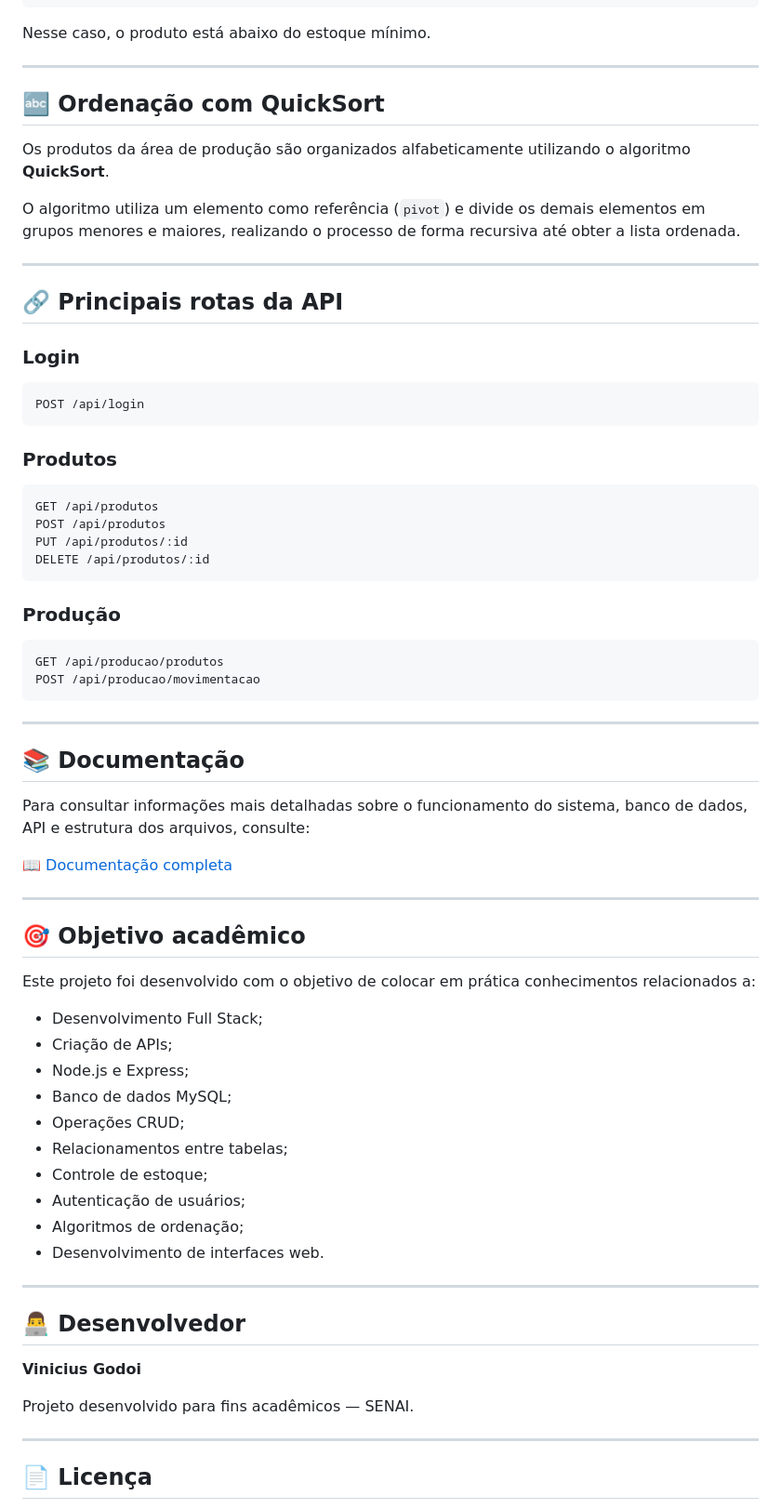
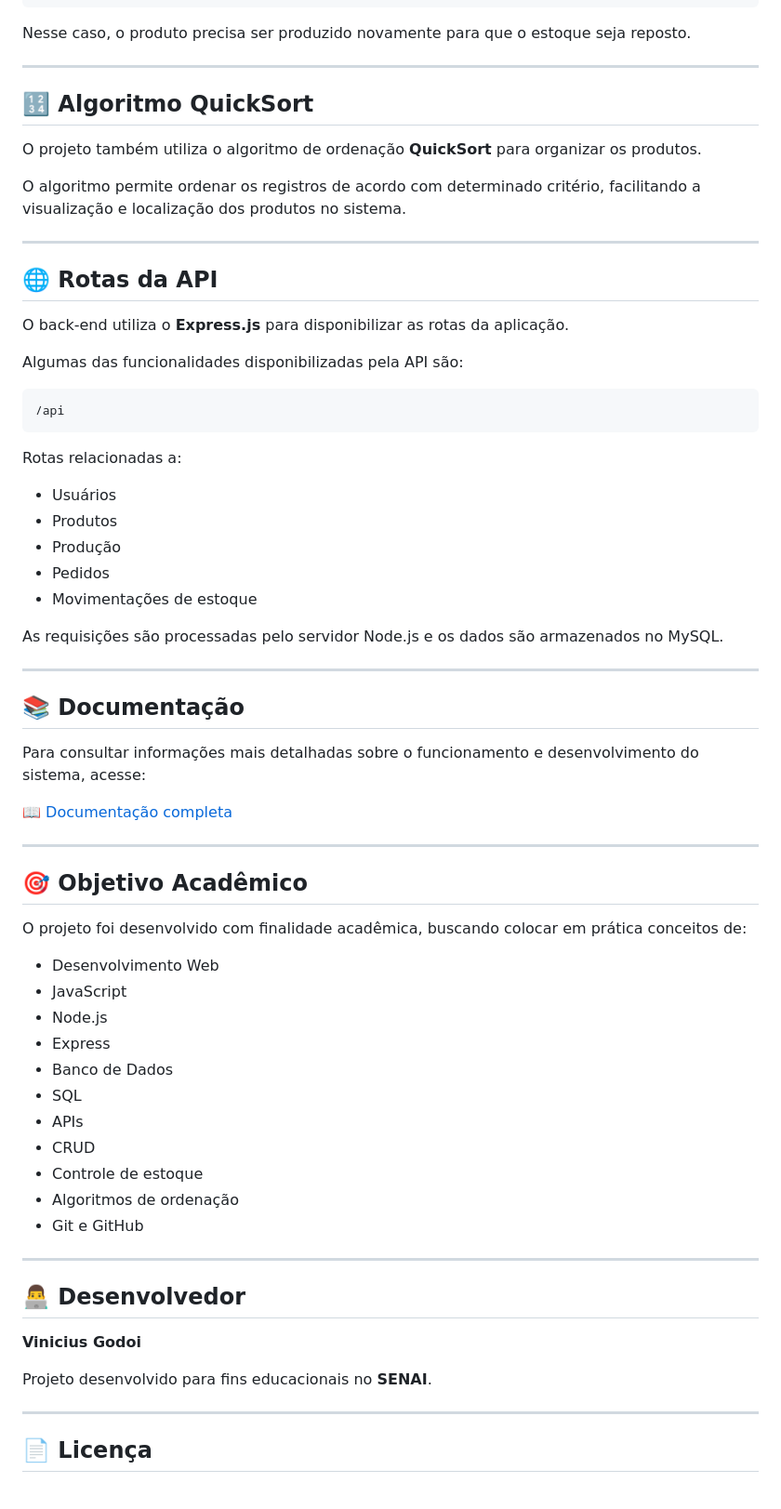
Before and after one commit to ViniciusGodoi7/just_in_time_01_2026, a Markdown page: README.md, the part around one of its changes. Shown at 93% size. Rendered like a GitHub page.

````diff
--- a/README.md
+++ b/README.md
@@ -326,66 +307,63 @@ Estoque atual: 3
 Estoque mínimo: 10
 ```
 
-Nesse caso, o produto está abaixo do estoque mínimo.
+Nesse caso, o produto precisa ser produzido novamente para que o estoque seja reposto.
 
 ---
 
-## 🔤 Ordenação com QuickSort
+## 🔢 Algoritmo QuickSort
 
-Os produtos da área de produção são organizados alfabeticamente utilizando o algoritmo **QuickSort**.
+O projeto também utiliza o algoritmo de ordenação **QuickSort** para organizar os produtos.
 
-O algoritmo utiliza um elemento como referência (`pivot`) e divide os demais elementos em grupos menores e maiores, realizando o processo de forma recursiva até obter a lista ordenada.
+O algoritmo permite ordenar os registros de acordo com determinado critério, facilitando a visualização e localização dos produtos no sistema.
 
 ---
 
-## 🔗 Principais rotas da API
+## 🌐 Rotas da API
 
-### Login
+O back-end utiliza o **Express.js** para disponibilizar as rotas da aplicação.
 
-```http
-POST /api/login
+Algumas das funcionalidades disponibilizadas pela API são:
+
+```text
+/api
 ```
 
-### Produtos
+Rotas relacionadas a:
 
-```http
-GET /api/produtos
-POST /api/produtos
-PUT /api/produtos/:id
-DELETE /api/produtos/:id
-```
+* Usuários
+* Produtos
+* Produção
+* Pedidos
+* Movimentações de estoque
 
-### Produção
-
-```http
-GET /api/producao/produtos
-POST /api/producao/movimentacao
-```
+As requisições são processadas pelo servidor Node.js e os dados são armazenados no MySQL.
 
 ---
 
 ## 📚 Documentação
 
-Para consultar informações mais detalhadas sobre o funcionamento do sistema, banco de dados, API e estrutura dos arquivos, consulte:
+Para consultar informações mais detalhadas sobre o funcionamento e desenvolvimento do sistema, acesse:
 
 [📖 Documentação completa](./documentacao.md)
 
 ---
 
-## 🎯 Objetivo acadêmico
+## 🎯 Objetivo Acadêmico
 
-Este projeto foi desenvolvido com o objetivo de colocar em prática conhecimentos relacionados a:
+O projeto foi desenvolvido com finalidade acadêmica, buscando colocar em prática conceitos de:
 
-* Desenvolvimento Full Stack;
-* Criação de APIs;
-* Node.js e Express;
-* Banco de dados MySQL;
-* Operações CRUD;
-* Relacionamentos entre tabelas;
-* Controle de estoque;
-* Autenticação de usuários;
-* Algoritmos de ordenação;
-* Desenvolvimento de interfaces web.
+* Desenvolvimento Web
+* JavaScript
+* Node.js
+* Express
+* Banco de Dados
+* SQL
+* APIs
+* CRUD
+* Controle de estoque
+* Algoritmos de ordenação
+* Git e GitHub
 
 ---
 
@@ -393,7 +371,7 @@ Este projeto foi desenvolvido com o objetivo de colocar em prática conhecimento
 
 **Vinicius Godoi**
 
-Projeto desenvolvido para fins acadêmicos — SENAI.
+Projeto desenvolvido para fins educacionais no **SENAI**.
 
 ---
 
````
Also changed, not shown: other parts of README.md (+135 -154 lines).
